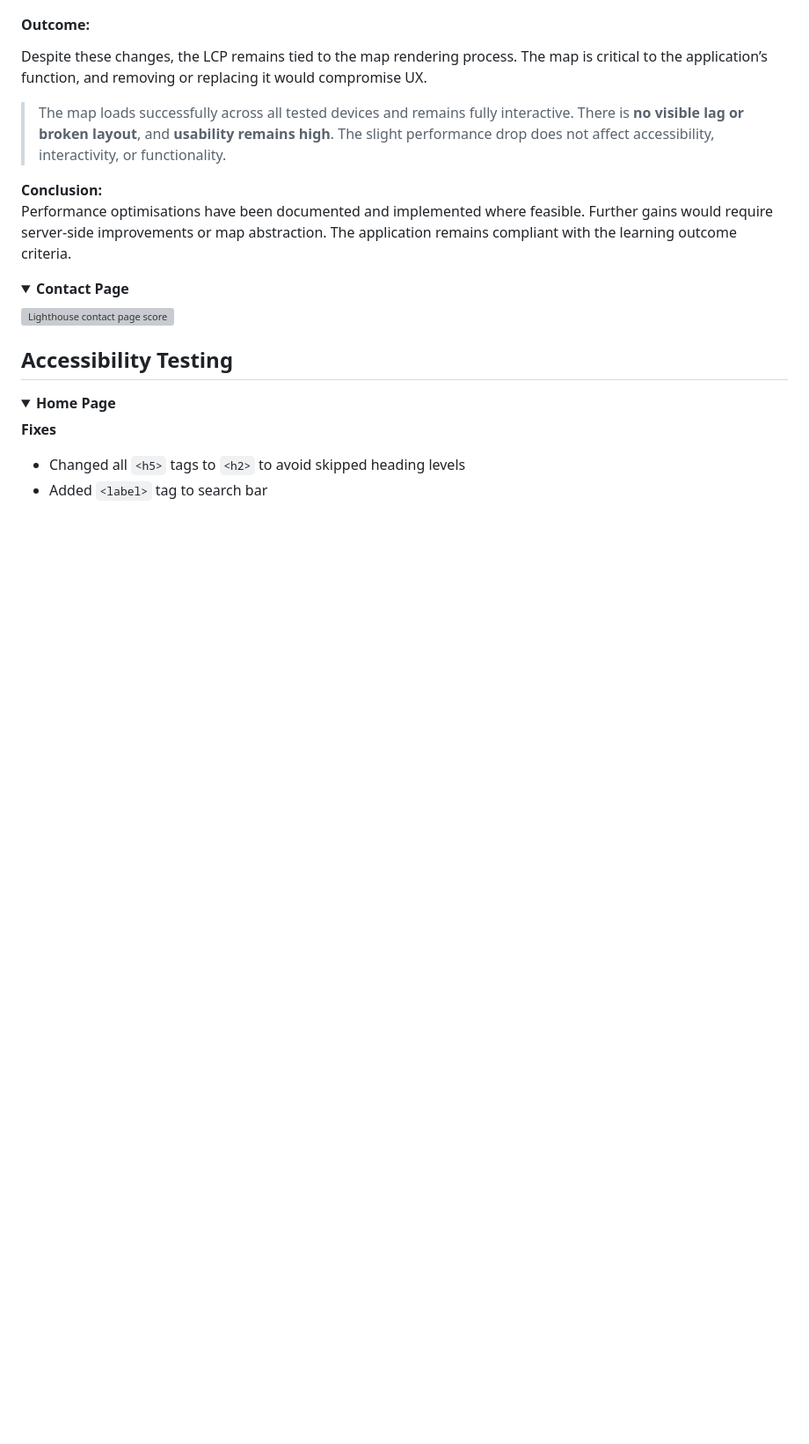
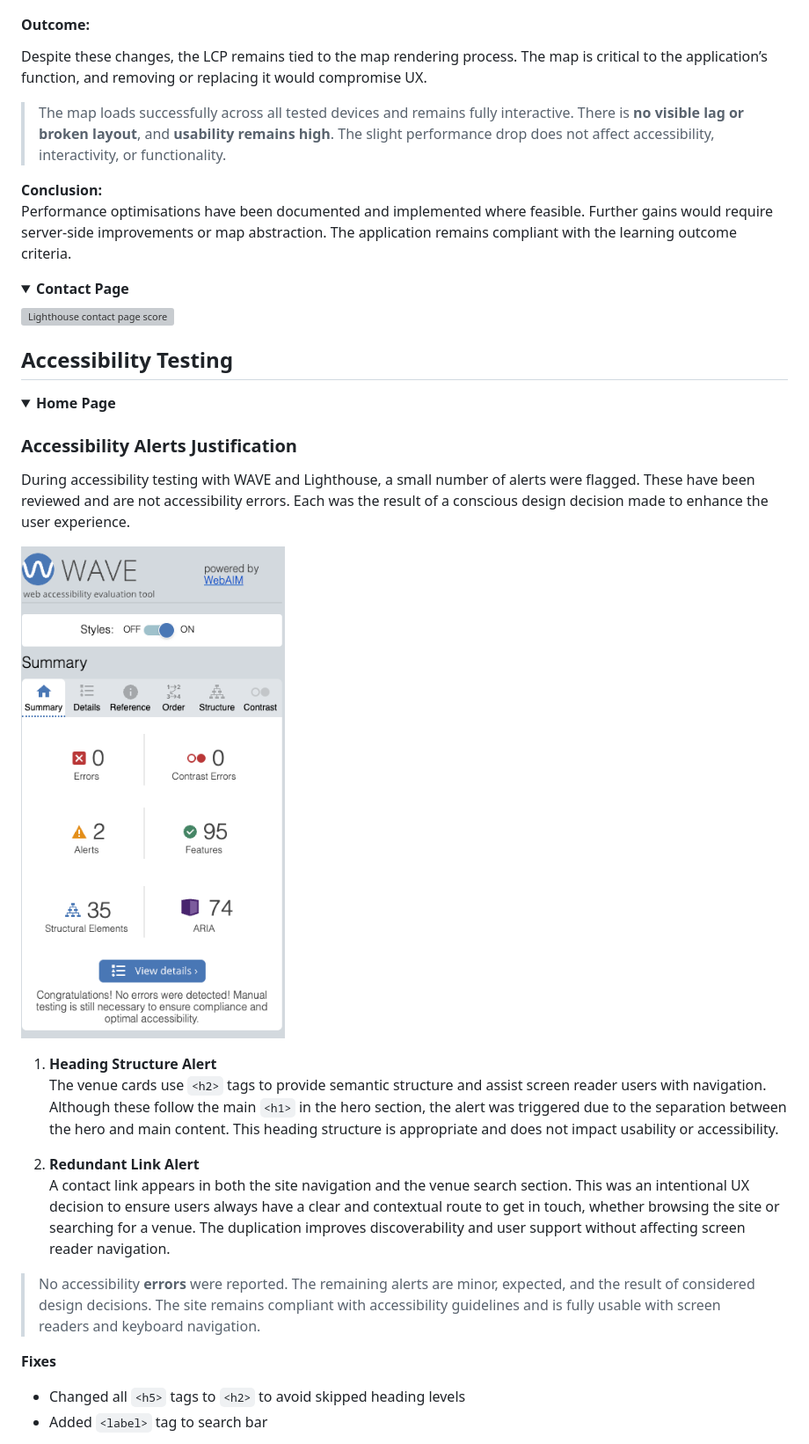
Before and after one commit to shipleyux/sober-map, a Markdown page: README.md, the part around the change printed below. Shown: that part at 88% size. Drawn GitHub-style; pictures changed too: assets/wave-home.png (added); folded sections open; blank space fills up the shorter version; grey boxes are pictures that could not be loaded.

Commit message:
fix level heading alert, update readme.

```diff
--- a/README.md
+++ b/README.md
@@ -270,7 +270,22 @@ The deployed project will now be accessible via the GitHub Pages URL provided.
 ## Accessibility Testing
 
 <details>
+
+  ### Accessibility Alerts Justification
+
+During accessibility testing with WAVE and Lighthouse, a small number of alerts were flagged. These have been reviewed and are not accessibility errors. Each was the result of a conscious design decision made to enhance the user experience.
+
+ ![Site Mockup](assets/wave-home.png)
   <summary><strong>Home Page</strong></summary>
+
+1. **Heading Structure Alert**
+   The venue cards use `<h2>` tags to provide semantic structure and assist screen reader users with navigation. Although these follow the main `<h1>` in the hero section, the alert was triggered due to the separation between the hero and main content. This heading structure is appropriate and does not impact usability or accessibility.
+
+2. **Redundant Link Alert**
+   A contact link appears in both the site navigation and the venue search section. This was an intentional UX decision to ensure users always have a clear and contextual route to get in touch, whether browsing the site or searching for a venue. The duplication improves discoverability and user support without affecting screen reader navigation.
+
+> No accessibility **errors** were reported. The remaining alerts are minor, expected, and the result of considered design decisions. The site remains compliant with accessibility guidelines and is fully usable with screen readers and keyboard navigation.
+
 
   **Fixes**
   - Changed all `<h5>` tags to `<h2>` to avoid skipped heading levels
```
Also changed, not shown: other parts of README.md (+0 -1 lines), 1 other file.
